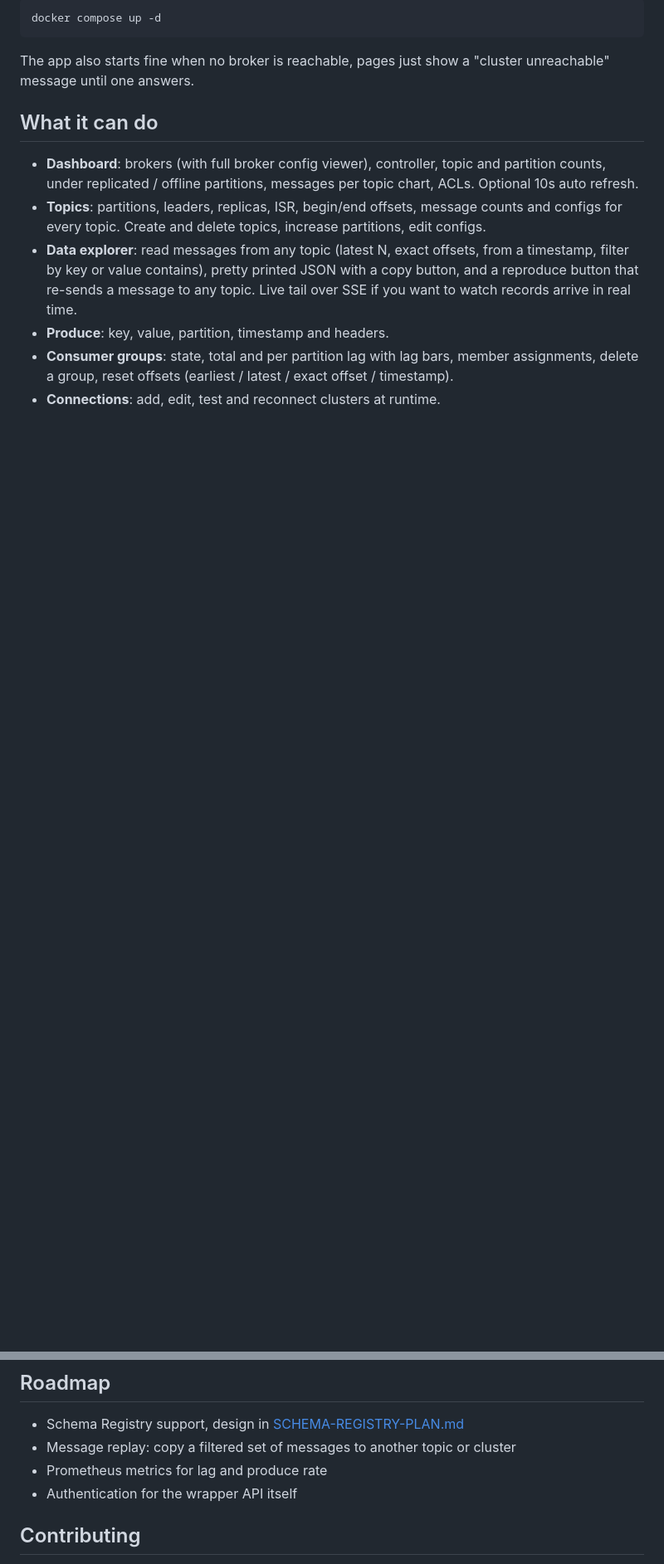
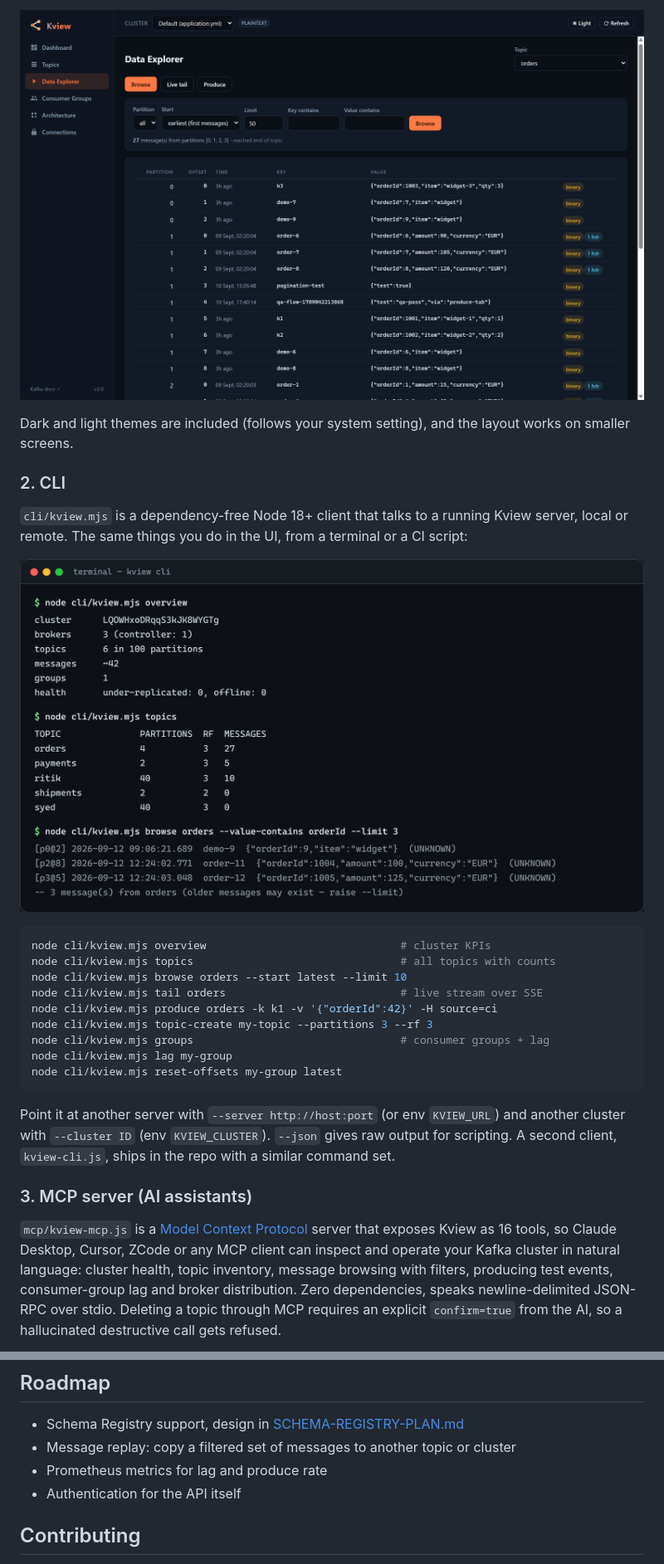
Before and after one commit to ritikbansod/kview, a Markdown page: README.md, 2 parts joined by grey strips. Shown: that part at 83% size. GitHub-like rendering; blank space fills up the shorter version.

````diff
--- a/README.md
+++ b/README.md
@@ -26,25 +66,39 @@ If you don't have a broker handy, `docker-compose.yml` starts a single node KRaf
 
-```
-docker compose up -d
+![Data explorer browsing a topic](docs/images/ui-explorer.png)
+
+Dark and light themes are included (follows your system setting), and the layout works
+on smaller screens.
+
+### 2. CLI
+
+`cli/kview.mjs` is a dependency-free Node 18+ client that talks to a running Kview
+server, local or remote. The same things you do in the UI, from a terminal or a CI script:
+
+![Kview CLI: overview, topics and browse output](docs/images/cli-terminal.png)
+
+```bash
+node cli/kview.mjs overview                              # cluster KPIs
+node cli/kview.mjs topics                                # all topics with counts
+node cli/kview.mjs browse orders --start latest --limit 10
+node cli/kview.mjs tail orders                           # live stream over SSE
+node cli/kview.mjs produce orders -k k1 -v '{"orderId":42}' -H source=ci
+node cli/kview.mjs topic-create my-topic --partitions 3 --rf 3
+node cli/kview.mjs groups                                # consumer groups + lag
+node cli/kview.mjs lag my-group
+node cli/kview.mjs reset-offsets my-group latest
 ```
 
-The app also starts fine when no broker is reachable, pages just show a
-"cluster unreachable" message until one answers.
+Point it at another server with `--server http://host:port` (or env `KVIEW_URL`) and
+another cluster with `--cluster ID` (env `KVIEW_CLUSTER`). `--json` gives raw output for
+scripting. A second client, `kview-cli.js`, ships in the repo with a similar command set.
 
-## What it can do
+### 3. MCP server (AI assistants)
 
-- **Dashboard**: brokers (with full broker config viewer), controller, topic and
-  partition counts, under replicated / offline partitions, messages per topic chart,
-  ACLs. Optional 10s auto refresh.
-- **Topics**: partitions, leaders, replicas, ISR, begin/end offsets, message counts and
-  configs for every topic. Create and delete topics, increase partitions, edit configs.
-- **Data explorer**: read messages from any topic (latest N, exact offsets, from a
-  timestamp, filter by key or value contains), pretty printed JSON with a copy button,
-  and a reproduce button that re-sends a message to any topic. Live tail over SSE if you
-  want to watch records arrive in real time.
-- **Produce**: key, value, partition, timestamp and headers.
-- **Consumer groups**: state, total and per partition lag with lag bars, member
-  assignments, delete a group, reset offsets (earliest / latest / exact offset /
-  timestamp).
-- **Connections**: add, edit, test and reconnect clusters at runtime.
+`mcp/kview-mcp.js` is a [Model Context Protocol](https://modelcontextprotocol.io) server
+that exposes Kview as 16 tools, so Claude Desktop, Cursor, ZCode or any MCP client can
+inspect and operate your Kafka cluster in natural language: cluster health, topic
+inventory, message browsing with filters, producing test events, consumer-group lag and
+broker distribution. Zero dependencies, speaks newline-delimited JSON-RPC over stdio.
+Deleting a topic through MCP requires an explicit `confirm=true` from the AI, so a
+hallucinated destructive call gets refused.
 
@@ -193,7 +165,7 @@ node scripts/mcp-smoke-test.mjs   # 25 checks incl. produce → browse round-tri
 - Schema Registry support, design in [SCHEMA-REGISTRY-PLAN.md](SCHEMA-REGISTRY-PLAN.md)
 - Message replay: copy a filtered set of messages to another topic or cluster
 - Prometheus metrics for lag and produce rate
-- Authentication for the wrapper API itself
+- Authentication for the API itself
 
 ## Contributing
 
````
Also changed, not shown: other parts of README.md (+88 -130 lines), docs/images/mcp-terminal.png (added).
